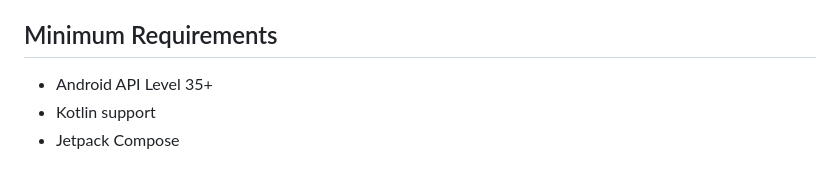
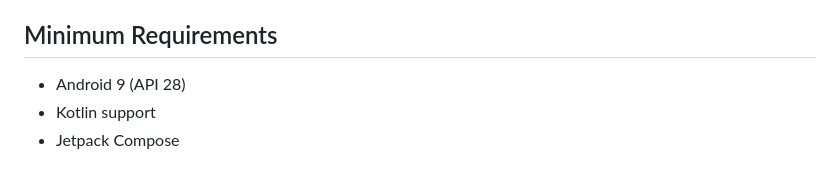
Before and after one commit to WelcomeLegend-Git/mindvault, a Markdown page: README.md, the part around the change. Drawn GitHub-style.

```diff
--- a/README.md
+++ b/README.md
@@ -69,7 +69,7 @@ The app is designed to be expandable with additional study companion features:
 
 ## Minimum Requirements
 
-- Android API Level 35+
+- Android 9 (API 28)
 - Kotlin support
 - Jetpack Compose
 
```
